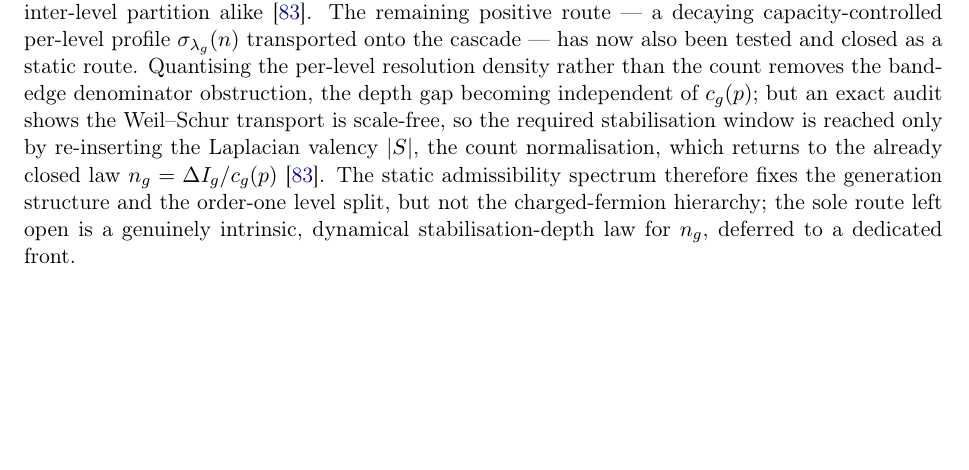
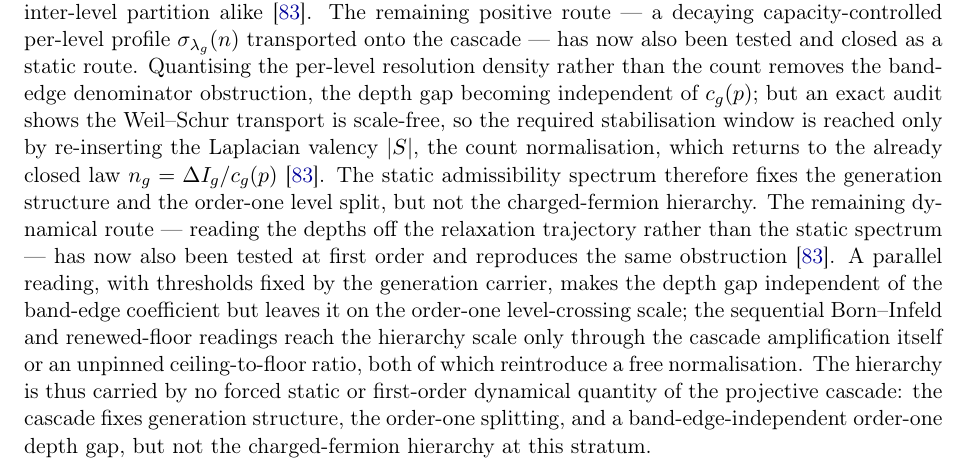
Before and after one commit to Cosmochrony/program, a LaTeX paper (tex/program.tex): part of page 34 of 45, cut so that both start at the same text, the shorter picture padded with empty space. Compiled offline with pdfLaTeX.

Commit message:
program 1.71: dynamic stabilisation-depth route closure (first-order); fermionic status

```diff
--- a/tex/program.tex
+++ b/tex/program.tex
@@ -2380,8 +2380,16 @@ A Structural Roadmap and Paper Inventory}
     valency $|S|$, the count normalisation, which returns to the already closed law
     $n_g=\Delta I_g/c_g(p)$~\cite{Beau2026pyo}.
     The static admissibility spectrum therefore fixes the generation structure and the order-one level split, but
-    not the charged-fermion hierarchy; the sole route left open is a genuinely intrinsic, dynamical
-    stabilisation-depth law for $n_g$, deferred to a dedicated front.
+    not the charged-fermion hierarchy.
+    The remaining dynamical route --- reading the depths off the relaxation trajectory rather than the static
+    spectrum --- has now also been tested at first order and reproduces the same obstruction~\cite{Beau2026pyo}.
+    A parallel reading, with thresholds fixed by the generation carrier, makes the depth gap independent of the
+    band-edge coefficient but leaves it on the order-one level-crossing scale; the sequential Born--Infeld and
+    renewed-floor readings reach the hierarchy scale only through the cascade amplification itself or an unpinned
+    ceiling-to-floor ratio, both of which reintroduce a free normalisation.
+    The hierarchy is thus carried by no forced static or first-order dynamical quantity of the projective cascade:
+    the cascade fixes generation structure, the order-one splitting, and a band-edge-independent order-one depth
+    gap, but not the charged-fermion hierarchy at this stratum.
 
   \paragraph{Gauge--gravity synthesis (Q12 $\to$ Q13).}
     Q12 establishes Einstein gravity and Yang--Mills dynamics as independent ($a_2$ and $a_4$)
```
